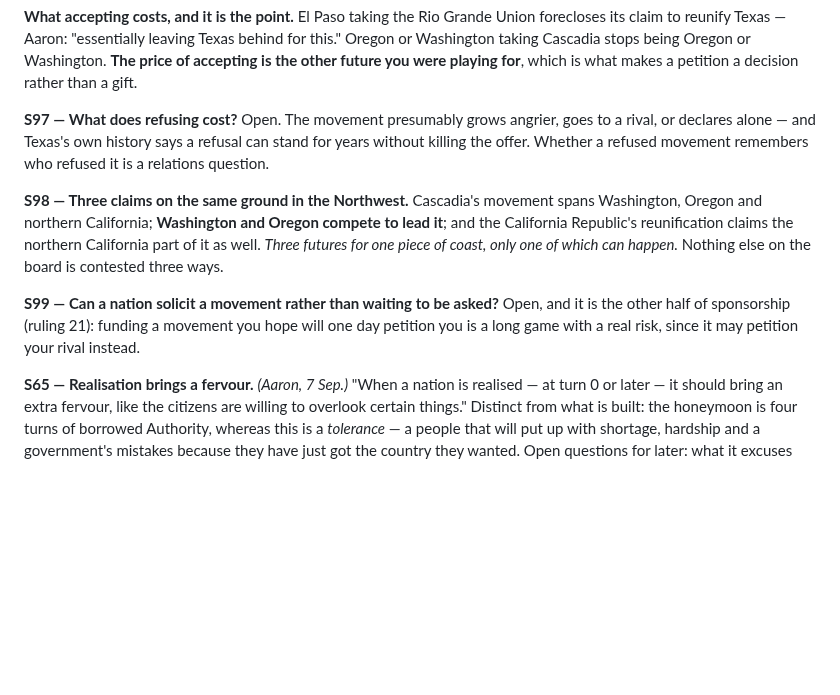
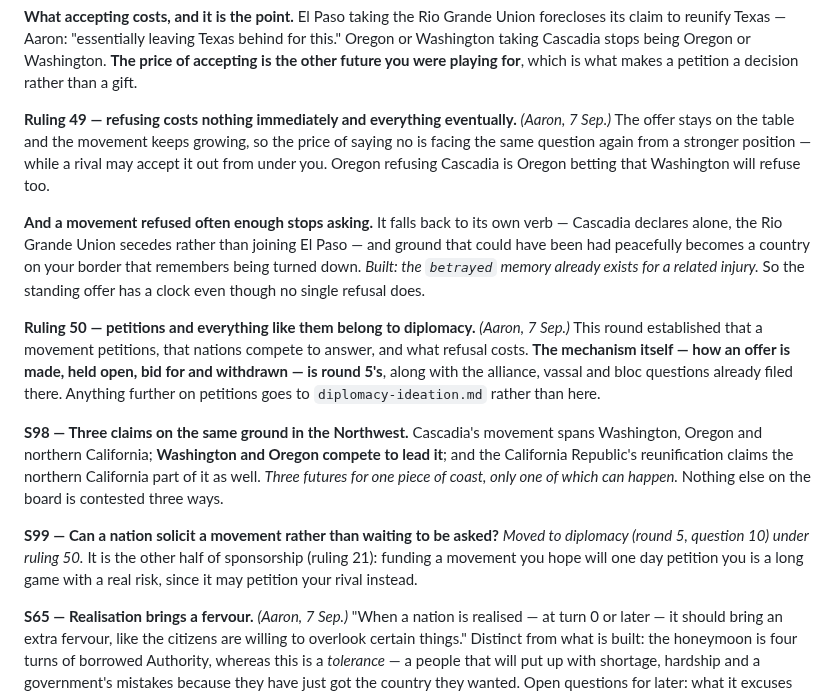
Before and after one commit to aaronallsop/manifest-disunity, a Markdown page: docs/design/secession-ideation.md, the part around the change. GitHub-like rendering; blank space fills up the shorter version.

```diff
--- a/docs/design/secession-ideation.md
+++ b/docs/design/secession-ideation.md
@@ -1319,18 +1319,32 @@ claim to reunify Texas — Aaron: "essentially leaving Texas behind for this." O
 taking Cascadia stops being Oregon or Washington. **The price of accepting is the other future you
 were playing for**, which is what makes a petition a decision rather than a gift.
 
-**S97 — What does refusing cost?** Open. The movement presumably grows angrier, goes to a rival, or
-declares alone — and Texas's own history says a refusal can stand for years without killing the
-offer. Whether a refused movement remembers who refused it is a relations question.
+**Ruling 49 — refusing costs nothing immediately and everything eventually.** *(Aaron, 7 Sep.)* The
+offer stays on the table and the movement keeps growing, so the price of saying no is facing the same
+question again from a stronger position — while a rival may accept it out from under you. Oregon
+refusing Cascadia is Oregon betting that Washington will refuse too.
+
+**And a movement refused often enough stops asking.** It falls back to its own verb — Cascadia
+declares alone, the Rio Grande Union secedes rather than joining El Paso — and ground that could have
+been had peacefully becomes a country on your border that remembers being turned down. *Built: the
+`betrayed` memory already exists for a related injury.* So the standing offer has a clock even though
+no single refusal does.
+
+**Ruling 50 — petitions and everything like them belong to diplomacy.** *(Aaron, 7 Sep.)* This round
+established that a movement petitions, that nations compete to answer, and what refusal costs. **The
+mechanism itself — how an offer is made, held open, bid for and withdrawn — is round 5's**, along
+with the alliance, vassal and bloc questions already filed there. Anything further on petitions goes
+to `diplomacy-ideation.md` rather than here.
 
 **S98 — Three claims on the same ground in the Northwest.** Cascadia's movement spans Washington,
 Oregon and northern California; **Washington and Oregon compete to lead it**; and the California
 Republic's reunification claims the northern California part of it as well. *Three futures for one
 piece of coast, only one of which can happen.* Nothing else on the board is contested three ways.
 
-**S99 — Can a nation solicit a movement rather than waiting to be asked?** Open, and it is the other
-half of sponsorship (ruling 21): funding a movement you hope will one day petition you is a long game
-with a real risk, since it may petition your rival instead.
+**S99 — Can a nation solicit a movement rather than waiting to be asked?** *Moved to diplomacy
+(round 5, question 10) under ruling 50.* It is the other half of sponsorship (ruling 21): funding a
+movement you hope will one day petition you is a long game with a real risk, since it may petition
+your rival instead.
 
 **S65 — Realisation brings a fervour.** *(Aaron, 7 Sep.)* "When a nation is realised — at turn 0 or
 later — it should bring an extra fervour, like the citizens are willing to overlook certain things."
```
Also changed, not shown: docs/design/diplomacy-ideation.md (+19 -1 lines).
